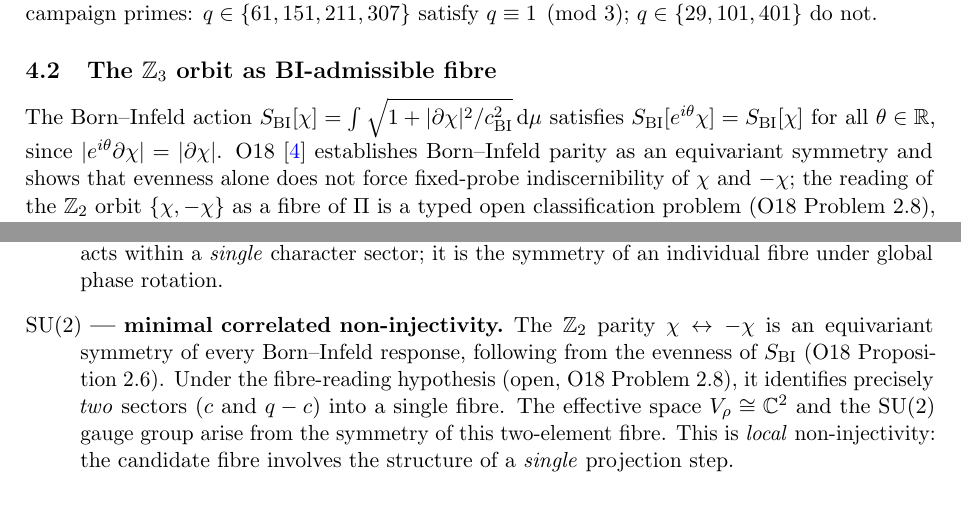
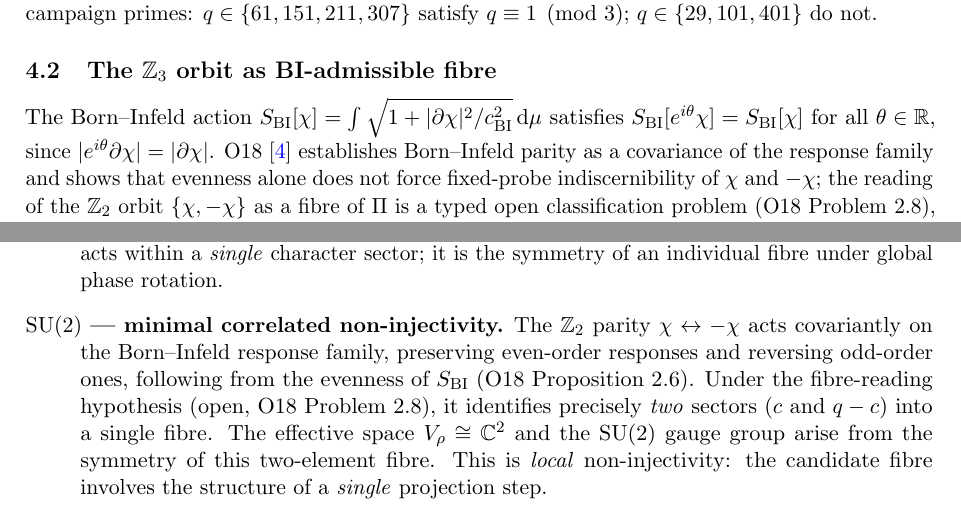
Before and after one commit to Cosmochrony/spectral-o31, a LaTeX paper (tex/Spectral-O31.tex): two parts of pages 6 and 14 of 19, joined at a grey line, cut so that both start at the same text. Compiled offline with pdfLaTeX.

Commit message:
Covariance wording for the O18 parity input (review repair)

```diff
--- a/tex/Spectral-O31.tex
+++ b/tex/Spectral-O31.tex
@@ -308,7 +308,7 @@ $q \in \{29, 101, 401\}$ do not.
       The Born--Infeld action $S_{\mathrm{BI}}[\chi] = \int \sqrt{1 + |\partial\chi|^2/\cBI^2}\,\mathrm{d}\mu$
       satisfies $S_{\mathrm{BI}}[e^{i\theta}\chi] = S_{\mathrm{BI}}[\chi]$ for all $\theta \in \R$,
       since $|e^{i\theta}\partial\chi| = |\partial\chi|$.
-      O18~\cite{Beau2026a22} establishes Born--Infeld parity as an equivariant symmetry and
+      O18~\cite{Beau2026a22} establishes Born--Infeld parity as a covariance of the response family and
       shows that evenness alone does not force fixed-probe indiscernibility of $\chi$ and
       $-\chi$; the reading of the $\Z_2$ orbit $\{\chi, -\chi\}$ as a fibre of $\Pi$ is a
       typed open classification problem (O18 Problem~2.8), of which the clause that parity is
@@ -995,8 +995,9 @@ gauge group, yielding a direct product.
         symmetry of an individual fibre under global phase rotation.
 
         \item[$\SU(2)$ — minimal correlated non-injectivity.]
-        The $\Z_2$ parity $\chi \leftrightarrow -\chi$ is an equivariant symmetry of every
-        Born--Infeld response, following from the evenness of $S_{\mathrm{BI}}$
+        The $\Z_2$ parity $\chi \leftrightarrow -\chi$ acts covariantly on the
+        Born--Infeld response family, preserving even-order responses and reversing
+        odd-order ones, following from the evenness of $S_{\mathrm{BI}}$
         (O18 Proposition~2.6).
         Under the fibre-reading hypothesis (open, O18 Problem~2.8), it identifies precisely
         \emph{two} sectors ($c$ and $q-c$) into a single fibre.
```
